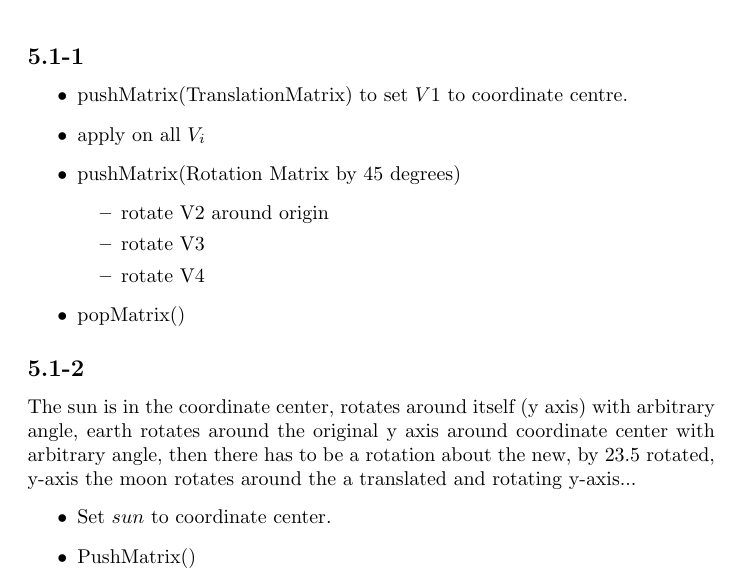
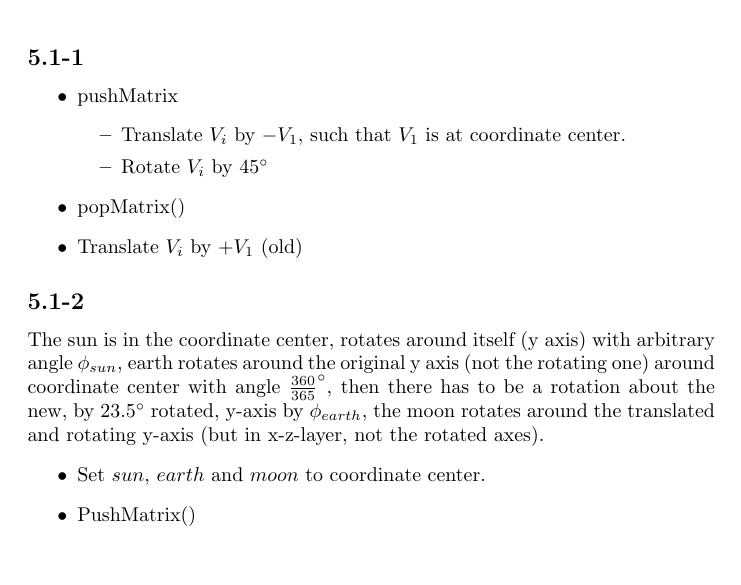
Before and after one commit to Metadelee/ICG, a LaTeX document (05/ex05.tex): part of page 3 of 4, cut so that both start at the same text, the shorter picture padded with empty space. The pictures show the PDF file 05/ex05.pdf that the author committed with the source.

Commit message:
5.1 achanged

```diff
--- a/05/ex05.tex
+++ b/05/ex05.tex
@@ -23,21 +23,19 @@
 
 \subsection*{5.1-1}
 \begin{itemize}
-	\item pushMatrix(TranslationMatrix) to set $V1$ to coordinate centre.
-	\item apply on all $V_i$
-	\item pushMatrix(Rotation Matrix by 45 degrees)
+	\item pushMatrix
 	\begin{itemize}
-		\item rotate V2 around origin
-		\item rotate V3
-		\item rotate V4
+	\item Translate $V_i$ by $-V_1$, such that $V_1$ is at coordinate center.
+	\item Rotate $V_i$ by 45$^{\circ}$
 	\end{itemize}
 	\item popMatrix()
+	\item Translate $V_i$ by $+V_1$ (old)
 \end{itemize}
 
 
-\subsection*{5.1-2} The sun is in the coordinate center, rotates around itself (y axis) with arbitrary angle, earth rotates around the original y axis around coordinate center with arbitrary angle, then there has to be a rotation about the new, by 23.5° rotated, y-axis the moon rotates around the a translated and rotating y-axis...
+\subsection*{5.1-2} The sun is in the coordinate center, rotates around itself (y axis) with arbitrary angle $\phi_{sun}$, earth rotates around the original y axis (not the rotating one) around coordinate center with angle  $\frac{360}{365}^{\circ}$, then there has to be a rotation about the new, by 23.5$^{\circ}$ rotated, y-axis by $\phi_{earth}$, the moon rotates around the translated and rotating y-axis (but in x-z-layer, not the rotated axes).
 \begin{itemize}
-\item Set $sun$ to coordinate center.
+\item Set $sun$, $earth$ and $moon$ to coordinate center.
 \item PushMatrix()
 \begin{itemize}
 \item Rotate $sun$ about angle $\phi_{sun}$ around y-axis
```
Also changed, not shown: 05/ex05.pdf, 05/ex05.tex (6 more changed lines), 2 other files.
